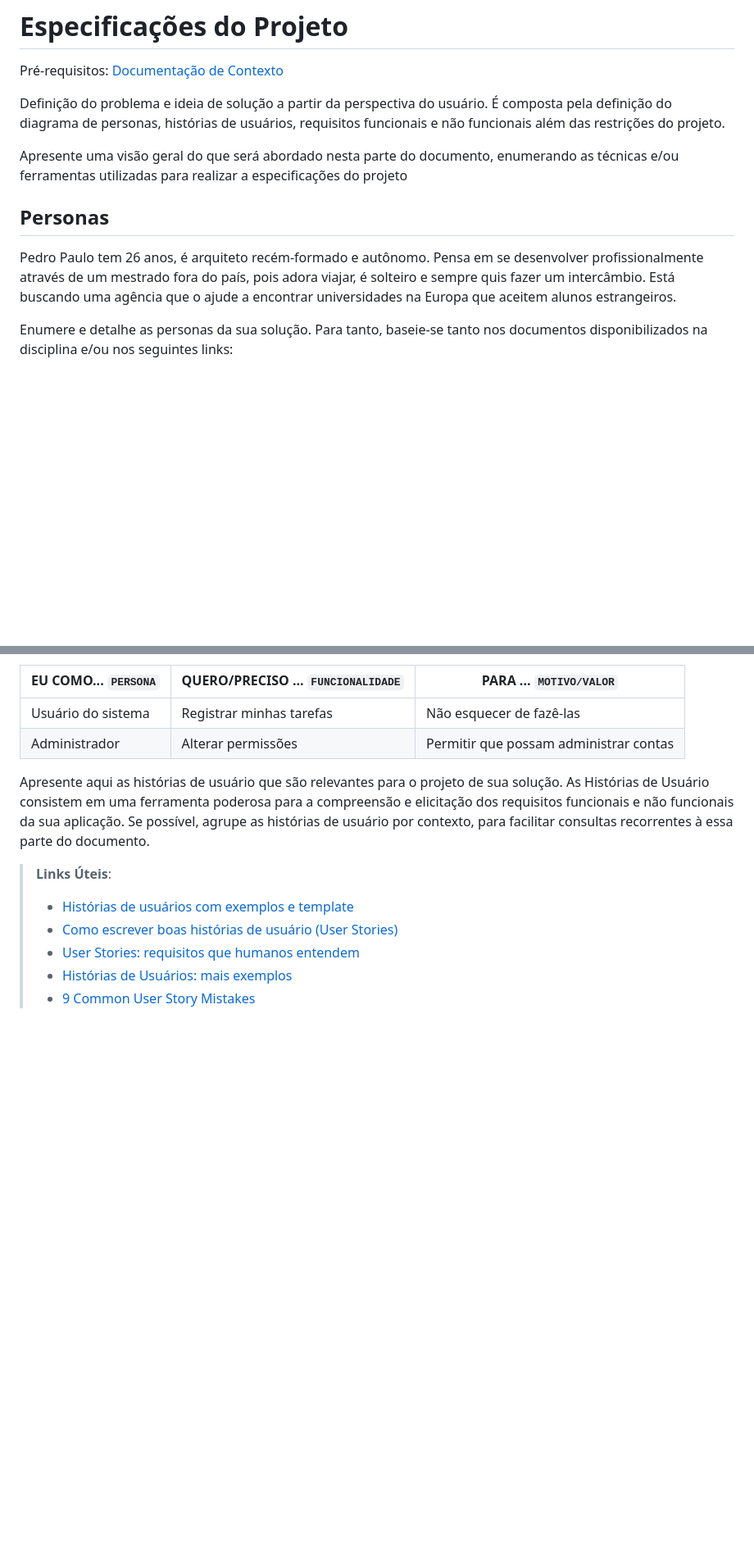
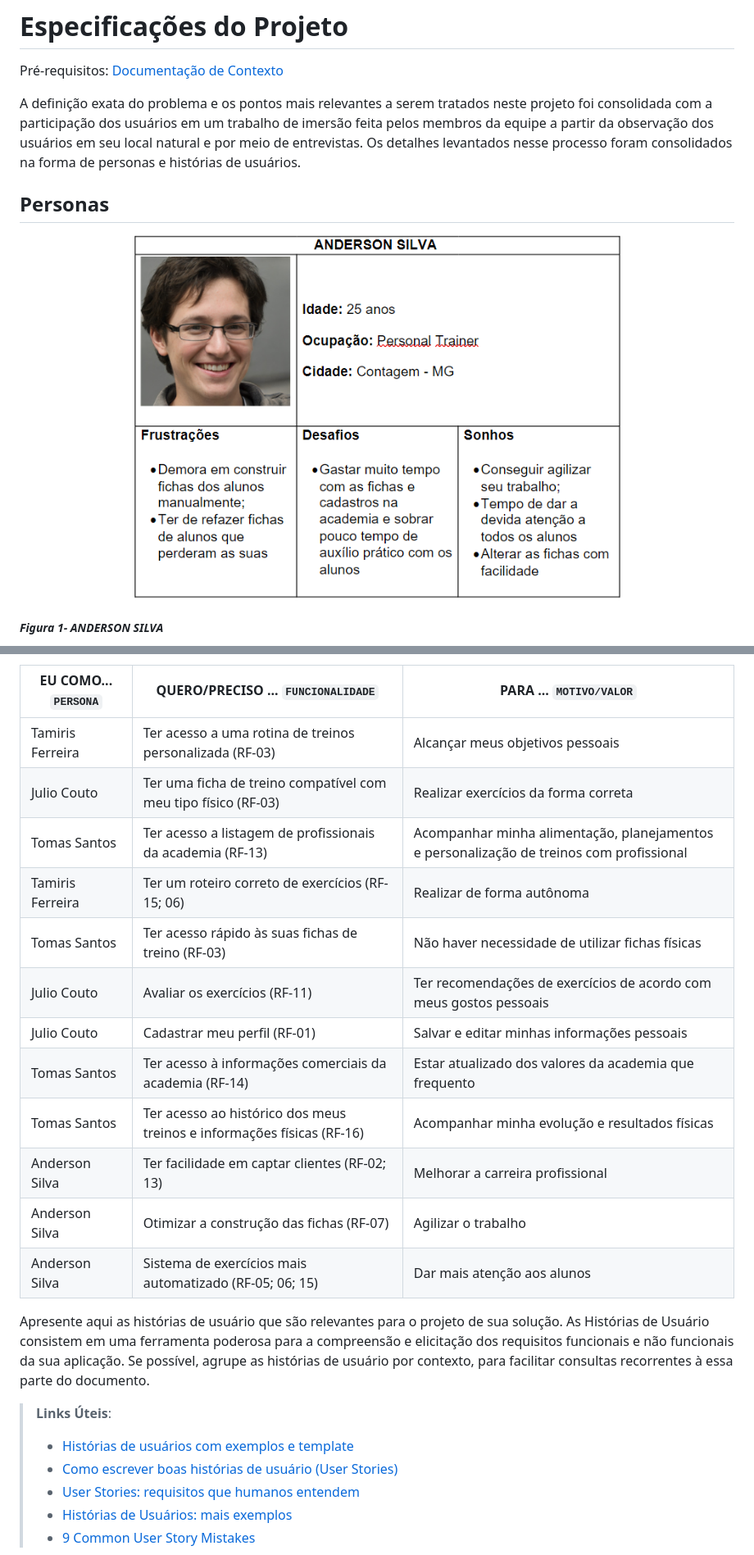
Before and after one commit to ICEI-PUC-Minas-PMV-ADS/pmv-ads-2023-1-e2-proj-int-t4-g3-stayfit, a Markdown page: docs/02-Especificação do Projeto.md, 2 parts joined by grey strips. Shown: that part at 82% size. Rendered like a GitHub page; pictures changed too: docs/img/personas/Anderson.png (added); blank space fills up the shorter version.

```diff
--- a/docs/02-Especificação do Projeto.md
+++ b/docs/02-Especificação do Projeto.md
@@ -2,13 +2,13 @@
 
 <span style="color:red">Pré-requisitos: <a href="1-Documentação de Contexto.md"> Documentação de Contexto</a></span>
 
-Definição do problema e ideia de solução a partir da perspectiva do usuário. É composta pela definição do  diagrama de personas, histórias de usuários, requisitos funcionais e não funcionais além das restrições do projeto.
-
-Apresente uma visão geral do que será abordado nesta parte do documento, enumerando as técnicas e/ou ferramentas utilizadas para realizar a especificações do projeto
+A definição exata do problema e os pontos mais relevantes a serem tratados neste projeto foi consolidada com a participação dos usuários em um trabalho de imersão feita pelos membros da equipe a partir da observação dos usuários em seu local natural e por meio de entrevistas. Os detalhes levantados nesse processo foram consolidados na forma de personas e histórias de usuários.
 
 ## Personas
 
-Pedro Paulo tem 26 anos, é arquiteto recém-formado e autônomo. Pensa em se desenvolver profissionalmente através de um mestrado fora do país, pois adora viajar, é solteiro e sempre quis fazer um intercâmbio. Está buscando uma agência que o ajude a encontrar universidades na Europa que aceitem alunos estrangeiros.
+<p align="center">
+  <img src="img/personas/Anderson.png" width="600">
+</p>
 
-Enumere e detalhe as personas da sua solução. Para tanto, baseie-se tanto nos documentos disponibilizados na disciplina e/ou nos seguintes links:
+##### _Figura 1- ANDERSON SILVA_
 
@@ -28,8 +37,18 @@ Com base na análise das personas forma identificadas as seguintes histórias de
 
 |EU COMO... `PERSONA`| QUERO/PRECISO ... `FUNCIONALIDADE` |PARA ... `MOTIVO/VALOR`                 |
 |--------------------|------------------------------------|----------------------------------------|
-|Usuário do sistema  | Registrar minhas tarefas           | Não esquecer de fazê-las               |
-|Administrador       | Alterar permissões                 | Permitir que possam administrar contas |
+| Tamiris Ferreira   | Ter acesso a uma rotina de treinos personalizada (RF-03)            | Alcançar meus objetivos pessoais                |
+| Julio Couto        | Ter uma ficha de treino compatível com meu tipo físico (RF-03)                  | Realizar exercícios da forma correta  |
+| Tomas Santos    | Ter acesso a listagem de profissionais da academia (RF-13)             | Acompanhar minha alimentação, planejamentos e personalização de treinos com profissional                |
+| Tamiris Ferreira        | Ter um roteiro correto de exercícios (RF-15; 06)                  | Realizar de forma autônoma   |
+| Tomas Santos    | Ter acesso rápido às suas fichas de treino (RF-03)              | Não haver necessidade de utilizar fichas físicas                |
+| Julio Couto         | Avaliar os exercícios (RF-11)                   | Ter recomendações de exercícios de acordo com meus gostos pessoais    |
+| Julio Couto         | Cadastrar meu perfil (RF-01)                    | Salvar e editar minhas informações pessoais  |
+| Tomas Santos    | Ter acesso à informações comerciais da academia (RF-14)               | Estar atualizado dos valores da academia que frequento                 |
+| Tomas Santos    | Ter acesso ao histórico dos meus treinos e informações físicas (RF-16)              | Acompanhar minha evolução e resultados  físicas                |
+| Anderson Silva     | Ter facilidade em captar clientes (RF-02; 13)               | Melhorar a carreira profissional                |
+| Anderson Silva     | Otimizar a construção das fichas (RF-07)             | Agilizar o trabalho                |
+| Anderson Silva     | Sistema de exercícios mais automatizado (RF-05; 06; 15)               | Dar mais atenção aos alunos                  |
 
 Apresente aqui as histórias de usuário que são relevantes para o projeto de sua solução. As Histórias de Usuário consistem em uma ferramenta poderosa para a compreensão e elicitação dos requisitos funcionais e não funcionais da sua aplicação. Se possível, agrupe as histórias de usuário por contexto, para facilitar consultas recorrentes à essa parte do documento.
 
```
Also changed, not shown: other parts of docs/02-Especificação do Projeto.md (+20 -11 lines), docs/img/personas/Julio.png (added), docs/img/personas/Tamiris.png (added), docs/img/personas/Tomas.png (added).
